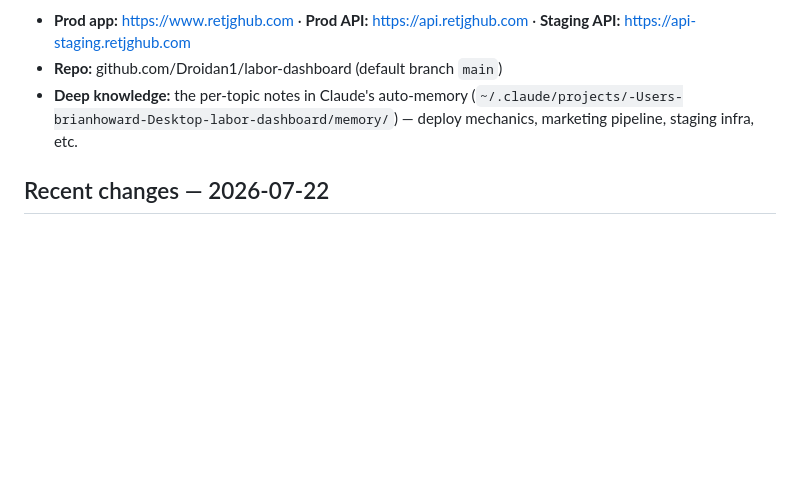
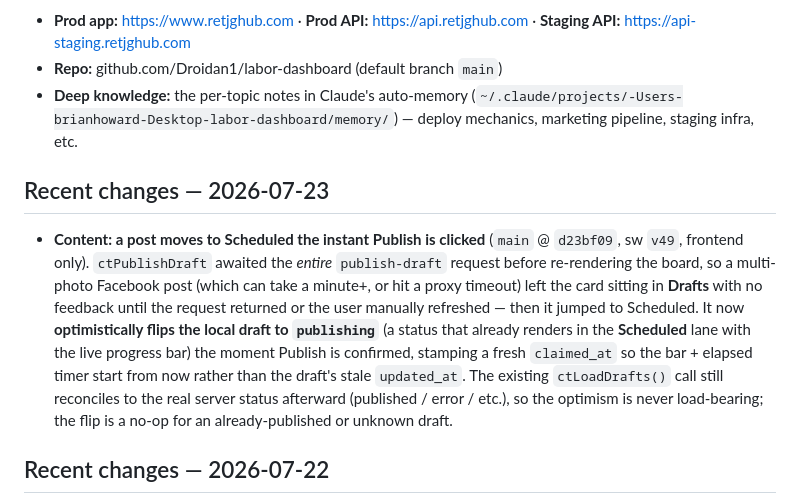
Before and after one commit to Droidan1/labor-dashboard, a Markdown page: ORIENT.md, the part around the change. Drawn GitHub-style; blank space fills up the shorter version.

Commit message:
ORIENT.md: note the publish→Scheduled optimistic-flip fix
Adds a 2026-07-23 Recent changes section covering d23bf09 / sw v49 — clicking
Publish now moves the card into the Scheduled lane immediately instead of
leaving it in Drafts until the publish request returns or the user refreshes.

Co-Authored-By: Claude Opus 4.8 <noreply@anthropic.com>

```diff
--- a/ORIENT.md
+++ b/ORIENT.md
@@ -45,6 +45,10 @@ An installable **PWA sales + labor dashboard** for the Bargain Lane / RETJG reta
 - **Repo:** github.com/Droidan1/labor-dashboard (default branch `main`)
 - **Deep knowledge:** the per-topic notes in Claude's auto-memory (`~/.claude/projects/-Users-brianhoward-Desktop-labor-dashboard/memory/`) — deploy mechanics, marketing pipeline, staging infra, etc.
 
+## Recent changes — 2026-07-23
+
+- **Content: a post moves to Scheduled the instant Publish is clicked** (`main` @ `d23bf09`, sw `v49`, frontend only). `ctPublishDraft` awaited the *entire* `publish-draft` request before re-rendering the board, so a multi-photo Facebook post (which can take a minute+, or hit a proxy timeout) left the card sitting in **Drafts** with no feedback until the request returned or the user manually refreshed — then it jumped to Scheduled. It now **optimistically flips the local draft to `publishing`** (a status that already renders in the **Scheduled** lane with the live progress bar) the moment Publish is confirmed, stamping a fresh `claimed_at` so the bar + elapsed timer start from now rather than the draft's stale `updated_at`. The existing `ctLoadDrafts()` call still reconciles to the real server status afterward (published / error / etc.), so the optimism is never load-bearing; the flip is a no-op for an already-published or unknown draft.
+
 ## Recent changes — 2026-07-22
 
 A heavy day on the **Content** (Content Studio composer) and photo pipeline, all shipped to prod (`main` advanced `111c815` → **`fd9ed6e`**, sw **`v36` → `v46`**). Newest last:
```
